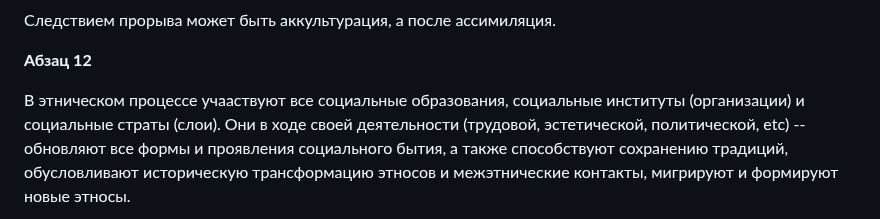
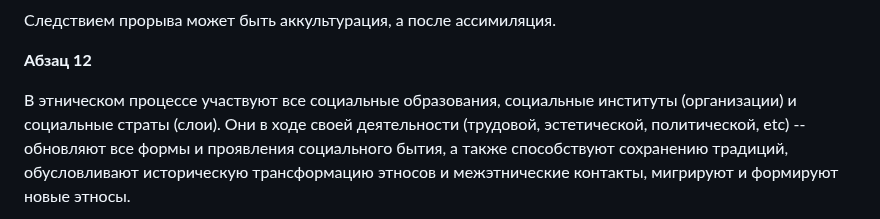
Before and after one commit to dragondangun/Etnology-basics, a Markdown page: Abstract.md, the part around the change. Rendered like a GitHub page.

Commit message:
Typo fix

```diff
--- a/Abstract.md
+++ b/Abstract.md
@@ -1015,7 +1015,7 @@ E.g. Этнос становится двуязычным.
 
 **Абзац 12**
 
-В этническом процессе учааствуют все социальные образования,
+В этническом процессе участвуют все социальные образования,
 социальные институты (организации) и социальные страты
 (слои). Они в ходе своей деятельности (трудовой,
 эстетической, политической, etc) -- обновляют все формы и
```
